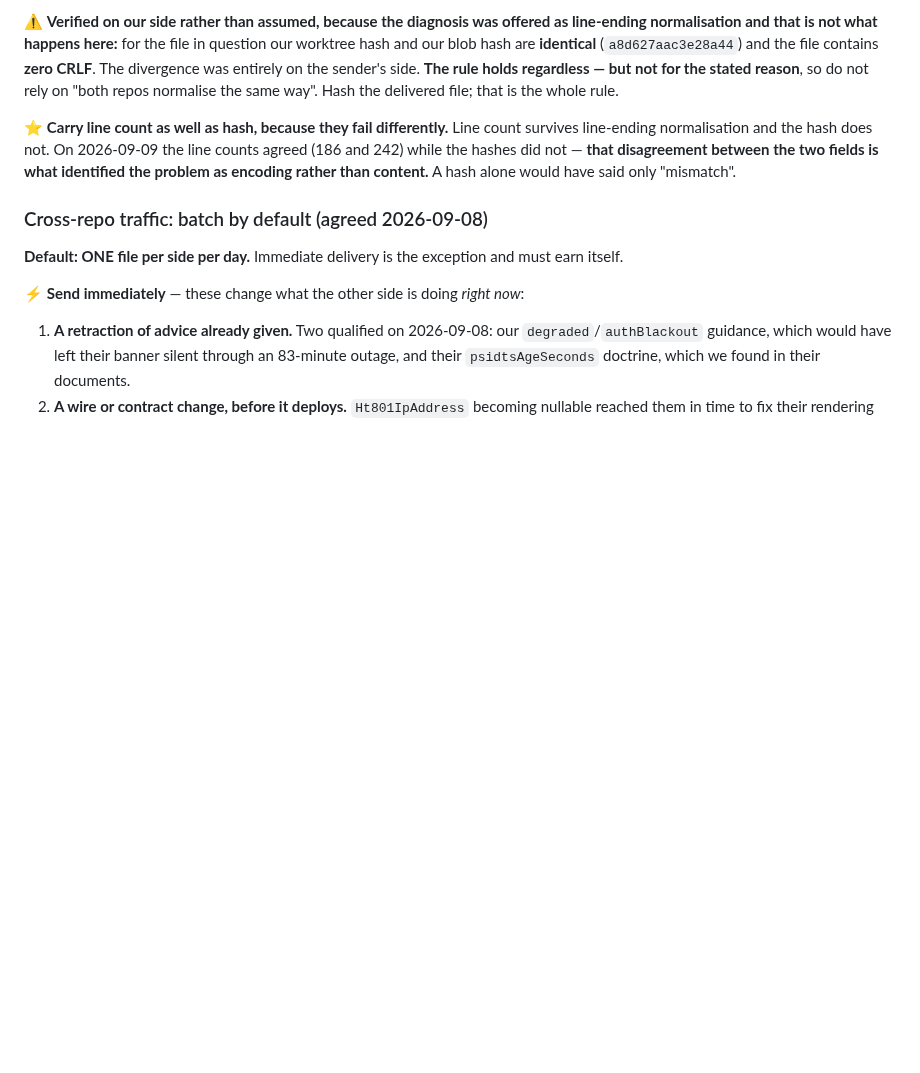
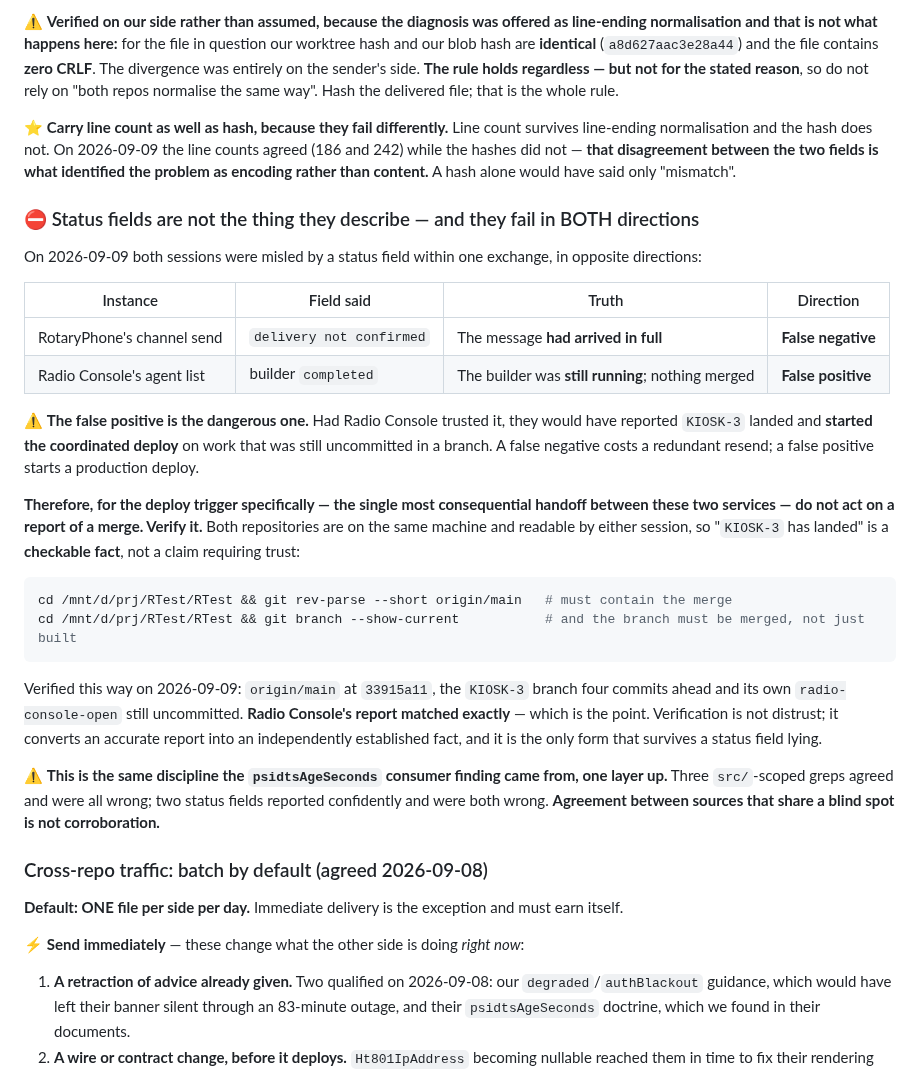
Before and after one commit to mmackelprang/RotaryPhone, a Markdown page: docs/prompts/RADIO-CONSOLE-BT-AUDIO-BOUNDARY.md, the part around the change. Rendered like a GitHub page; blank space fills up the shorter version.

Commit message:
docs(boundary): status fields lie in both directions — verify the deploy trigger, do not accept it
Two status fields misled the two sessions within one exchange today, in opposite
directions:

  RotaryPhone's channel send:   "delivery not confirmed"  -> had arrived in full
  Radio Console's agent list:   builder "completed"       -> still running, nothing merged

The false negative cost a redundant resend. The FALSE POSITIVE would have started
a production deploy: had Radio Console trusted it, they would have reported
KIOSK-3 landed and begun the coordinated deploy against work still uncommitted on
a branch. They checked instead and caught it.

So the deploy trigger — the most consequential handoff between these services —
is now specified as VERIFIED, not reported. Both repos are on this machine and
readable by either session, so "KIOSK-3 has landed" is a checkable fact rather
than a claim requiring trust. The doc carries the two commands.

Verified today, and their report matched exactly: origin/main at 33915a11, the
KIOSK-3 branch four commits ahead, radio-console-open still uncommitted in their
worktree. That the report was accurate is the point rather than a disappointment
— verification converts an honest report into an independently established fact,
and only that form survives a status field lying.

Recorded alongside it, because it is the through-line of the whole day: agreement
between sources that share a blind spot is not corroboration. Three src/-scoped
greps agreed on psidtsAgeSeconds and were all wrong; two status fields reported
confidently and were both wrong. The failure is never the individual check.

Co-Authored-By: Claude Opus 5 (1M context) <noreply@anthropic.com>
Claude-Session: https://claude.ai/code/session_01PJcw41E87SDxrugC3mKKLf

````diff
--- a/docs/prompts/RADIO-CONSOLE-BT-AUDIO-BOUNDARY.md
+++ b/docs/prompts/RADIO-CONSOLE-BT-AUDIO-BOUNDARY.md
@@ -469,6 +469,38 @@ normalisation and the hash does not. On 2026-09-09 the line counts agreed (186 a
 did not — **that disagreement between the two fields is what identified the problem as encoding rather
 than content.** A hash alone would have said only "mismatch".
 
+### ⛔ Status fields are not the thing they describe — and they fail in BOTH directions
+
+On 2026-09-09 both sessions were misled by a status field within one exchange, in opposite directions:
+
+| Instance | Field said | Truth | Direction |
+|---|---|---|---|
+| RotaryPhone's channel send | `delivery not confirmed` | The message **had arrived in full** | **False negative** |
+| Radio Console's agent list | builder `completed` | The builder was **still running**; nothing merged | **False positive** |
+
+⚠ **The false positive is the dangerous one.** Had Radio Console trusted it, they would have reported
+`KIOSK-3` landed and **started the coordinated deploy** on work that was still uncommitted in a branch.
+A false negative costs a redundant resend; a false positive starts a production deploy.
+
+**Therefore, for the deploy trigger specifically — the single most consequential handoff between these
+two services — do not act on a report of a merge. Verify it.** Both repositories are on the same
+machine and readable by either session, so "`KIOSK-3` has landed" is a **checkable fact**, not a claim
+requiring trust:
+
+```bash
+cd /mnt/d/prj/RTest/RTest && git rev-parse --short origin/main   # must contain the merge
+cd /mnt/d/prj/RTest/RTest && git branch --show-current           # and the branch must be merged, not just built
+```
+
+Verified this way on 2026-09-09: `origin/main` at `33915a11`, the `KIOSK-3` branch four commits ahead
+and its own `radio-console-open` still uncommitted. **Radio Console's report matched exactly** — which is
+the point. Verification is not distrust; it converts an accurate report into an independently
+established fact, and it is the only form that survives a status field lying.
+
+⚠ **This is the same discipline the `psidtsAgeSeconds` consumer finding came from, one layer up.** Three
+`src/`-scoped greps agreed and were all wrong; two status fields reported confidently and were both
+wrong. **Agreement between sources that share a blind spot is not corroboration.**
+
 ### Cross-repo traffic: batch by default (agreed 2026-09-08)
 
 **Default: ONE file per side per day.** Immediate delivery is the exception and must earn itself.
````
